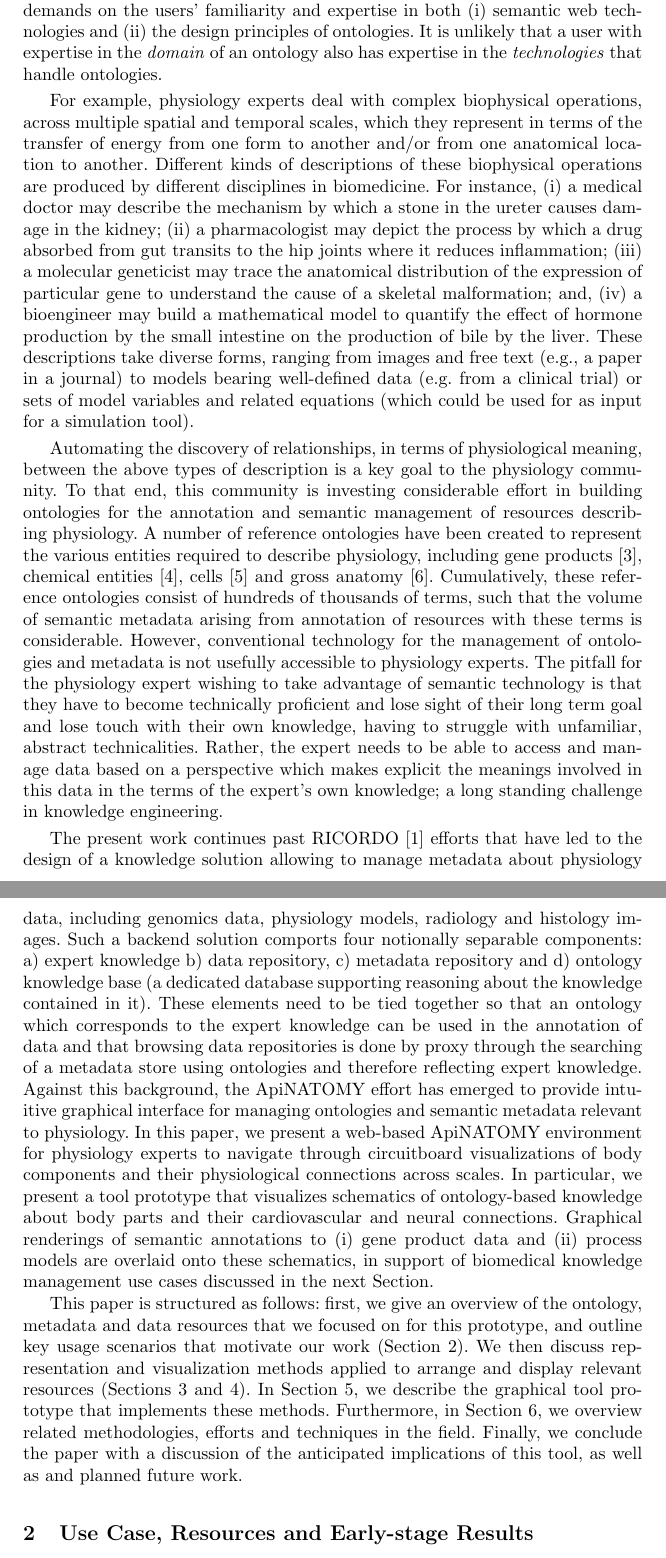
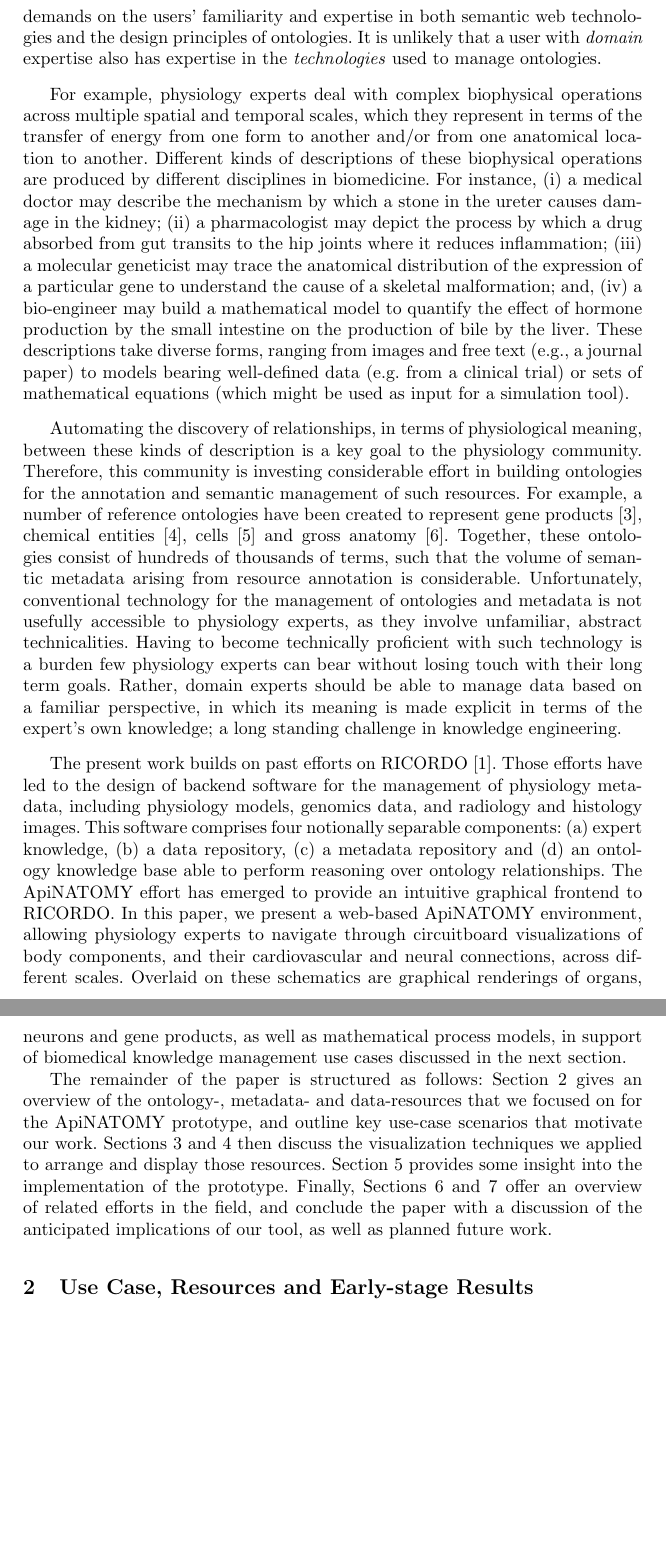
Before and after one commit to albatros13/BioMaps, a LaTeX paper (Papers/IDA 2014/main.tex, which reads Papers/IDA 2014/introduction.tex): two parts of pages 2 and 3 of 14, joined at a grey line, cut so that both start at the same text, the shorter picture padded with empty space. The pictures show the PDF file Papers/IDA 2014/main.pdf that the author committed with the source.

Commit message:
Shortened and improved the abstract and introduction.

```diff
--- a/Papers/IDA 2014/introduction.tex
+++ b/Papers/IDA 2014/introduction.tex
@@ -13,8 +13,21 @@ For example, physiology experts deal with complex biophysical operations, across
 
-Automating the discovery of relationships, in terms of physiological meaning, between the above types of description is a key goal to the physiology community. To that end, this community is investing considerable effort in building ontologies for the annotation and semantic management of resources describing physiology. A number of reference ontologies have been created to represent the various entities required to describe physiology, including gene products~\cite{Bla+13}, chemical entities~\cite{HMD+13}, cells~\cite{BRA05} and gross anatomy~\cite{RM03}. Cumulatively, these reference ontologies consist of hundreds of thousands of terms, such that the volume of semantic metadata arising from annotation of resources with these terms is considerable. However, conventional technology for the management of ontologies and metadata is not usefully accessible to physiology experts.
-The pitfall for the physiology expert wishing to take advantage of semantic technology is that they have to become technically proficient and lose sight of their long term goal and lose touch with their own knowledge, having to struggle with unfamiliar, abstract technicalities. Rather, the expert needs to be able to access and manage data based on a perspective which makes explicit the meanings involved in this data in the terms of the expert's own knowledge; a long standing challenge in knowledge engineering.
+Automating the discovery of relationships, in terms of physiological meaning, between these kinds of description is a key goal to the physiology community. Therefore, this community is investing considerable effort in building ontologies for the annotation and semantic management of such resources. For example, a number of reference ontologies have been created to represent gene products~\cite{Bla+13}, chemical entities~\cite{HMD+13}, cells~\cite{BRA05} and gross anatomy~\cite{RM03}. Together, these ontologies consist of hundreds of thousands of terms, such that the volume of semantic metadata arising from resource annotation is considerable. Unfortunately, conventional technology for the management of ontologies and metadata is not usefully accessible to physiology experts, as they involve unfamiliar, abstract technicalities.
+%%
+Having to become technically proficient with such technology is a burden few physiology experts can bear without losing touch with their long term goals.
+%%%% (MH: Rewritten and shortened above)
+%The pitfall for the physiology expert wishing to take advantage of semantic technology
+%is that they have to become technically proficient and lose sight of their long term goal
+%and lose touch with their own knowledge, having to struggle with unfamiliar, abstract technicalities.
+%%
+Rather, domain experts should be able to manage data based on a familiar perspective, in which its meaning is made explicit in terms of the expert's own knowledge; a long standing challenge in knowledge engineering.
 
-The present work continues past RICORDO~\cite{BHW+11} efforts that have led to the design of a knowledge solution allowing to manage metadata about physiology data, including genomics data, physiology models, radiology and histology images. Such a backend solution comports four notionally separable components: a) expert knowledge b) data repository, c) metadata repository and d) ontology knowledge base (a dedicated database supporting reasoning about the knowledge contained in it). These elements need to be tied together so that an ontology which corresponds to the expert knowledge can be used in the annotation of data and that browsing data repositories is done by proxy through the searching of a metadata store using ontologies and therefore reflecting expert knowledge.
-Against this background, the ApiNATOMY effort has emerged to provide intuitive graphical interface for managing ontologies and semantic metadata relevant to physiology. In this paper, we present a web-based ApiNATOMY environment for physiology experts to navigate through circuitboard visualizations of body components and their physiological connections across scales. In particular, we present a tool prototype that visualizes schematics of ontology-based knowledge about body parts and their cardiovascular and neural connections. Graphical renderings of semantic annotations to (i) gene product data and (ii) process models are overlaid onto these schematics, in support of biomedical knowledge management use cases discussed in the next Section.
+The present work builds on past efforts on RICORDO~\cite{BHW+11}. Those efforts have led to the design of backend software for the management of physiology metadata, including physiology models, genomics data, and radiology and histology images. This software comprises four notionally separable components: (a) expert knowledge, (b) a data repository, (c) a metadata repository and (d) an ontology knowledge base able to perform reasoning over ontology relationships.
+%%%% (MH: not needed)
+%These components need to be tied together so that an ontology which corresponds to the expert
+%knowledge can be used in the annotation of data and that browsing data repositories is done by
+%proxy through the searching of a metadata store using ontologies and therefore reflecting expert knowledge.
+%%
+The ApiNATOMY effort has emerged to provide an intuitive graphical frontend to RICORDO. In this paper, we present a web-based ApiNATOMY environment, allowing physiology experts to navigate through circuitboard visualizations of body components, and their cardiovascular and neural connections, across different scales. Overlaid on these schematics are graphical renderings of organs, neurons and gene products,
+as well as mathematical process models, in support of biomedical knowledge management use cases discussed in the next section.
 
-This paper is structured as follows: first, we give an overview of the ontology, metadata and data resources that we focused on for this prototype, and outline key usage scenarios that motivate our work (\cref{sect:motivation}).  We then discuss representation and visualization methods applied to arrange and display relevant resources (\cref{sect:visualization,sect:visualization2}). In \cref{sect:implementation}, we describe the graphical tool prototype that implements these methods. Furthermore, in \cref{sect:relatedWork}, we overview related methodologies, efforts and techniques in the field. Finally, we conclude the paper with a discussion of the anticipated implications of this tool, as well as and planned future work.
+The remainder of the paper is structured as follows: \cref{sect:motivation} gives an overview of the \mbox{ontology-,} metadata- and data-resources that we focused on for the ApiNATOMY prototype, and outline key use-case scenarios that motivate our work. \Cref{sect:visualization,sect:visualization2} then discuss the visualization techniques we applied to arrange and display those resources. \Cref{sect:implementation} provides some insight into the implementation of the prototype. Finally, \cref{sect:relatedWork,sect:conclusions} offer an overview of related efforts in the field, and conclude the paper with a discussion of the anticipated implications of our tool, as well as planned future work.
--- a/Papers/IDA 2014/main.tex
+++ b/Papers/IDA 2014/main.tex
@@ -57,3 +57,5 @@
 %%%%%%%%%%%%%%%%%%%%%%%%%%%%%%%%%%%%%%%%%%%%%%%%%%%%%%%%%%%%%%%%%%%%%%%%%%%%%%%%%%%%%%%%%%
 
 \begin{abstract}
+	Physiology experts deal with complex biophysical relationships, across multiple spatial
+	and temporal scales. Automating the discovery of such relationships, in terms of
@@ -68,3 +65,19 @@ In this paper, we present a web-based ApiNATOMY environment for physiology exper
+	semantic metadata and ontologies relevant to physiology. In this paper, we present a
+	web-based ApiNATOMY environment, allowing physiology experts to navigate through circuitboard
+	visualizations of body components, and their cardiovascular and neural connections,
+	across different scales.
+	%%%% (MH: ambiguous)
+	%Our tool prototype
+	%shows ontology-based body parts and their cardiovascular and neural connections.
+	%%
+	Overlaid on these schematics are graphical renderings of organs, neurons and gene products,
+	as well as mathematical models of processes semantically annotated with this knowledge.
+	%%
+	%%%% (MH: long and vague; perhaps rewrite?)
+	%The tool
+	%allows a physiology expert to visualize the anatomical context of physiological processes
+	%of communication between body parts and substances located in body regions in support of
+	%multiscale description of physiology processes.
 \end{abstract}
 
 %%%%%%%%%%%%%%%%%%%%%%%%%%%%%%%%%%%%%%%%%%%%%%%%%%%%%%%%%%%%%%%%%%%%%%%%%%%%%%%%%%%%%%%%%%
```
Also changed, not shown: Papers/IDA 2014/implementation.tex (+1 -1 lines), Papers/IDA 2014/visualization.tex (+1 -1 lines), Papers/IDA 2014/main.pdf, Papers/IDA 2014/introduction.tex (8 more changed lines), Papers/IDA 2014/main.tex (27 more changed lines).
